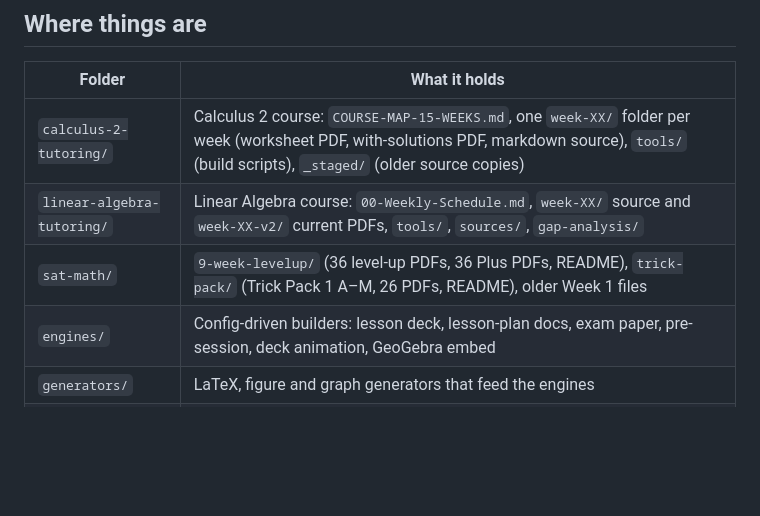
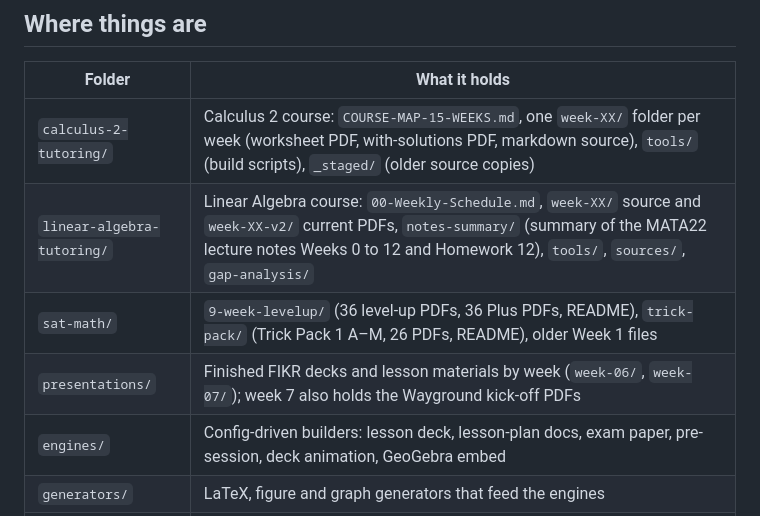
Before and after one commit to diabmalek-wq/dar-alfikr-math-tools, a Markdown page: README.md, the part around one of its changes. Rendered like a GitHub page; blank space fills up the shorter version.

```diff
--- a/README.md
+++ b/README.md
@@ -9,8 +9,9 @@ Read `docs/HOUSE-RULES.md` and `docs/LESSONS-LEARNED.md` before changing an engi
 | Folder | What it holds |
 |---|---|
 | `calculus-2-tutoring/` | Calculus 2 course: `COURSE-MAP-15-WEEKS.md`, one `week-XX/` folder per week (worksheet PDF, with-solutions PDF, markdown source), `tools/` (build scripts), `_staged/` (older source copies) |
-| `linear-algebra-tutoring/` | Linear Algebra course: `00-Weekly-Schedule.md`, `week-XX/` source and `week-XX-v2/` current PDFs, `tools/`, `sources/`, `gap-analysis/` |
+| `linear-algebra-tutoring/` | Linear Algebra course: `00-Weekly-Schedule.md`, `week-XX/` source and `week-XX-v2/` current PDFs, `notes-summary/` (summary of the MATA22 lecture notes Weeks 0 to 12 and Homework 12), `tools/`, `sources/`, `gap-analysis/` |
 | `sat-math/` | `9-week-levelup/` (36 level-up PDFs, 36 Plus PDFs, README), `trick-pack/` (Trick Pack 1 A–M, 26 PDFs, README), older Week 1 files |
+| `presentations/` | Finished FIKR decks and lesson materials by week (`week-06/`, `week-07/`); week 7 also holds the Wayground kick-off PDFs |
 | `engines/` | Config-driven builders: lesson deck, lesson-plan docs, exam paper, pre-session, deck animation, GeoGebra embed |
 | `generators/` | LaTeX, figure and graph generators that feed the engines |
 | `builders/` | Per-product configs: `lessons`, `exam-prep`, `gat-bank`, `saat-bank`, `sat-bank`, `mawhiba`, `ap-precalculus` |
```
Also changed, not shown: other parts of README.md (+7 -4 lines).
